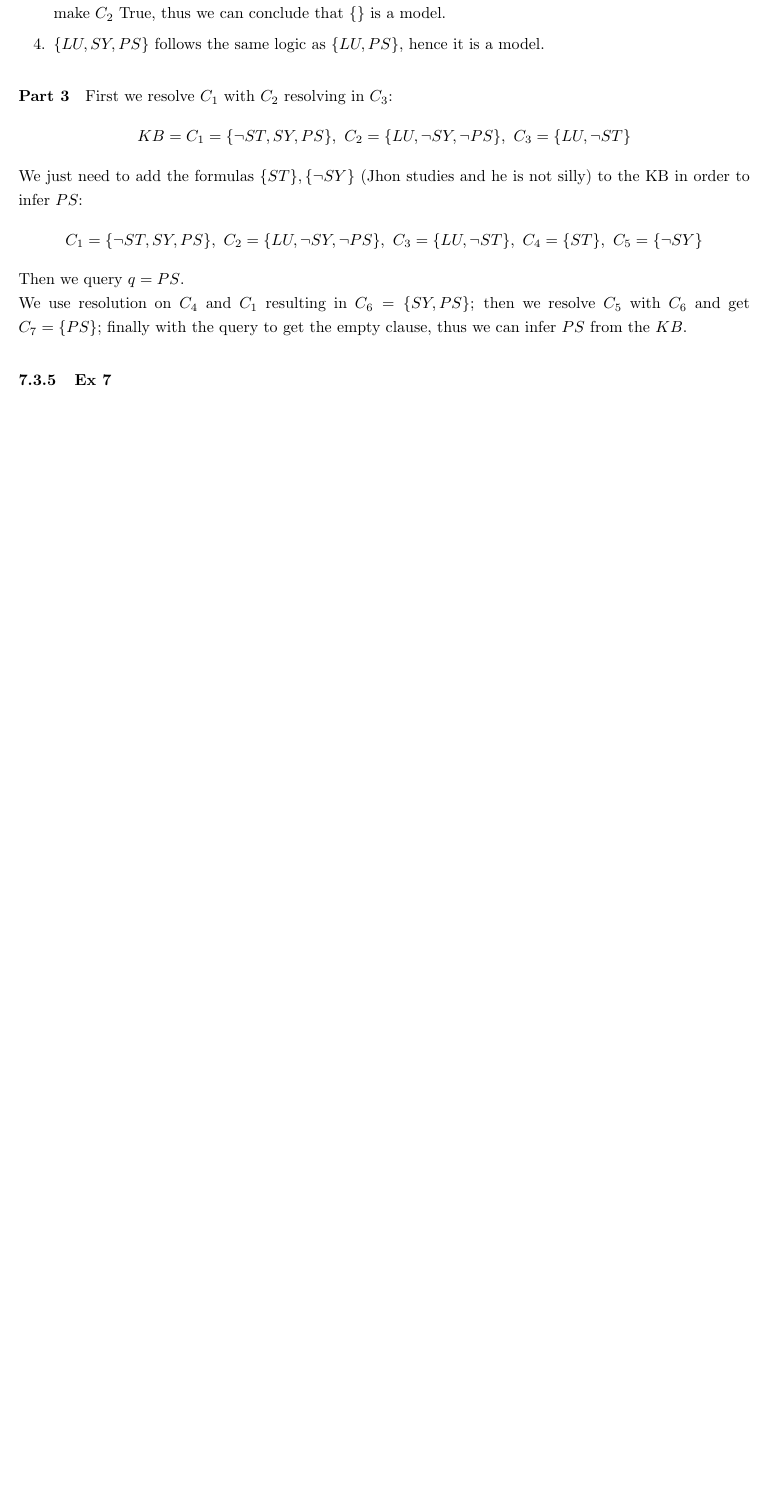
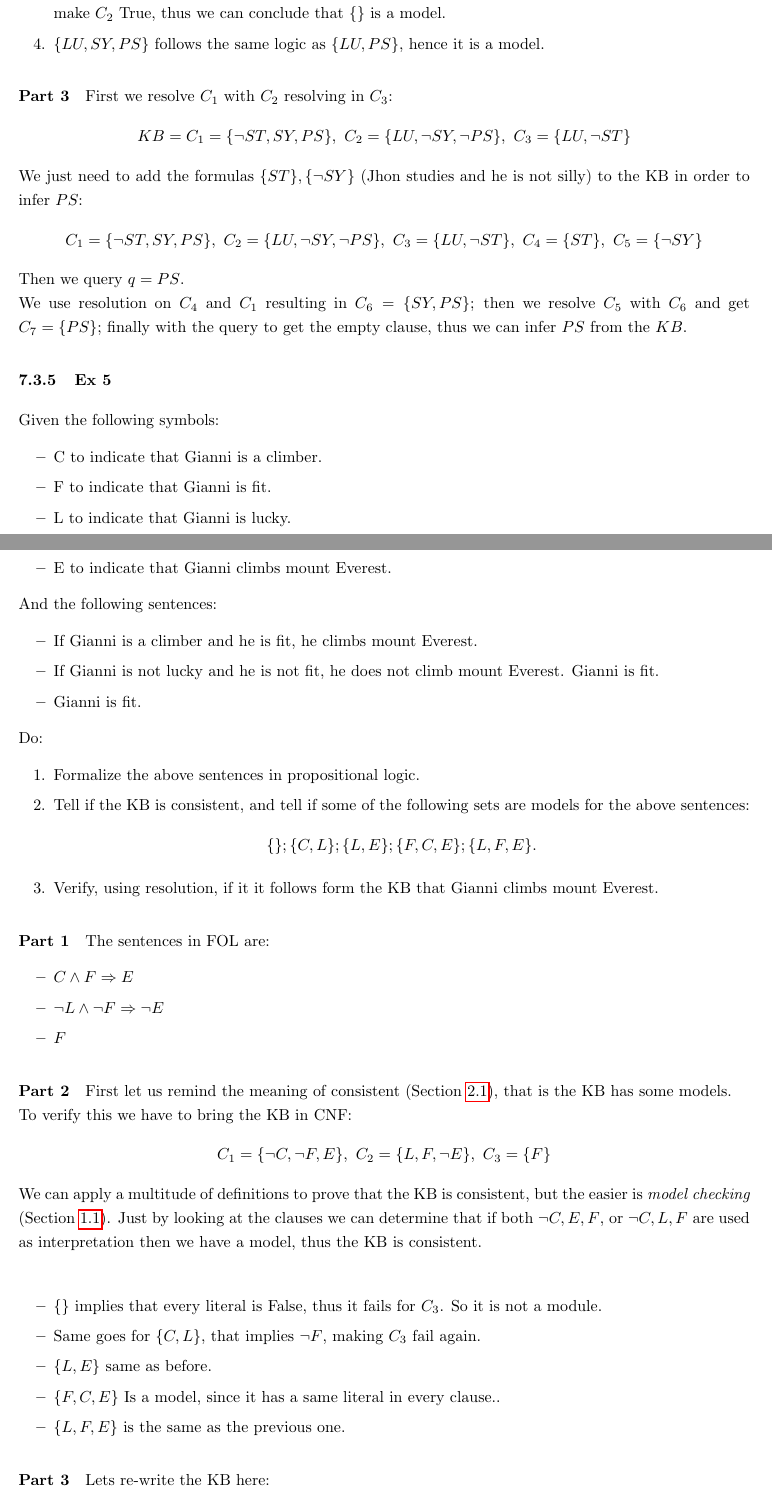
Before and after one commit to nicofirst1/AI_notes, a LaTeX paper (Knowledge Representation/kr_summary.tex): part of page 60 of 64 before the commit and two parts of pages 60 and 61 of 65 after it, the two joined at a grey line, cut so that both start at the same text, the shorter picture padded with empty space. The pictures show the PDF file Knowledge Representation/kr_summary.pdf that the author committed with the source.

```diff
--- a/Knowledge Representation/kr_summary.tex
+++ b/Knowledge Representation/kr_summary.tex
@@ -254,3 +263,5 @@
+\[KB=\lbrace a, \neg a \rbrace\]
+
 
 \subsubsection{Deduction in Propositional Logic}
 \label{subsubsec:deduction}
@@ -2123,3 +2134,57 @@
 We use resolution on $C_4$ and $C_1$ resulting in $C_6=\lbrace SY,PS \rbrace$; then we resolve $C_5$ with $C_6$ and get $C_7=\lbrace PS \rbrace$; finally with the query to get the empty clause, thus we can infer $PS$ from the $KB$.
 
 
+\subsubsection{Ex 5}
+Given the following symbols:
+\begin{itemize}
+\item  C to indicate that Gianni is a climber.
+\item F to indicate that Gianni is fit.
+\item L to indicate that Gianni is lucky.
+\item E to indicate that Gianni climbs mount Everest.
+\end{itemize}
+
+And the following sentences:
+\begin{itemize}
+\item If Gianni is a climber and he is fit, he climbs mount Everest.
+\item If Gianni is not lucky and he is not fit, he does not climb mount Everest. Gianni is fit.
+\item Gianni is fit.
+
+\end{itemize}
+
+Do:
+\begin{enumerate}
+\item Formalize the above sentences in propositional logic.
+\item Tell if the KB is consistent, and tell if some of the following sets are models for the above sentences:
+\[\{ \}; \{C,L\}; \{L,E\}; \{F,C,E\}; \{L,F,E\}.\]
+\item Verify, using resolution, if it it follows form the KB that Gianni climbs mount Everest.
+
+\end{enumerate}
+
+\paragraph{Part 1}
+The sentences in FOL are:
+\begin{itemize}
+\item $C \wedge F \Rightarrow E$
+\item $\neg L \wedge \neg F \Rightarrow \neg E$
+\item $F$
+\end{itemize}
+
+\paragraph{Part 2}
+First let us remind the meaning of consistent (Section \ref{sec:consistency}), that is the KB has some models.\\
+To verify this we have to bring the KB in CNF:
+\[C_1=\lbrace  \neg C, \neg F, E\rbrace,\ C_2= \lbrace L, F, \neg E\rbrace,\ C_3=\lbrace F \rbrace\]
+We can apply a multitude of definitions to prove that the KB is consistent, but the easier is \textit{model checking} (Section  \ref{sec:model_checking}). Just by looking at the clauses we can determine that if both $\neg C,E,F$, or $\neg C,L,F$ are used as interpretation then we have a model, thus the KB is consistent.\\
+
+\begin{itemize}
+\item $\{ \}$ implies that every literal is False, thus it fails for $C_3$. So it is not a module.
+\item Same goes for $\{C,L\}$, that implies $\neg F$, making $C_3$ fail again.
+\item $\{L,E\}$ same as before.
+\item $\{F,C,E\}$ Is a model, since it has a same literal in every clause..
+\item $ \{L,F,E\}$ is the same as the previous one.
+\end{itemize}
+
+
+
+
+\paragraph{Part 3}
+Lets re-write the KB here:
+\[C_1=\lbrace  \neg C, \neg F, E\rbrace,\ C_2= \lbrace L, F, \neg E\rbrace,\ C_3=\lbrace F \rbrace\]
```
Also changed, not shown: Knowledge Representation/kr_summary.pdf, Knowledge Representation/kr_summary.tex (22 more changed lines).
